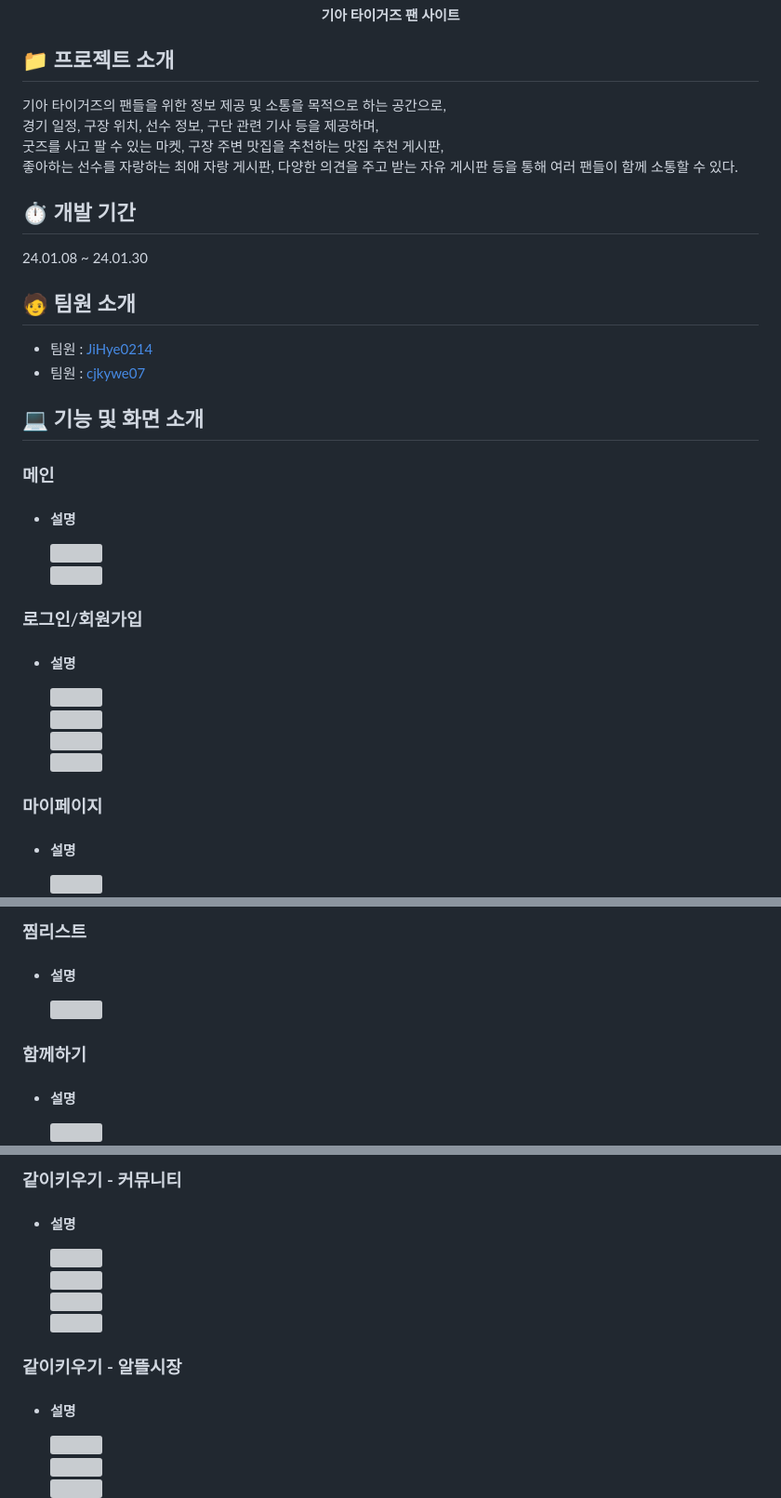
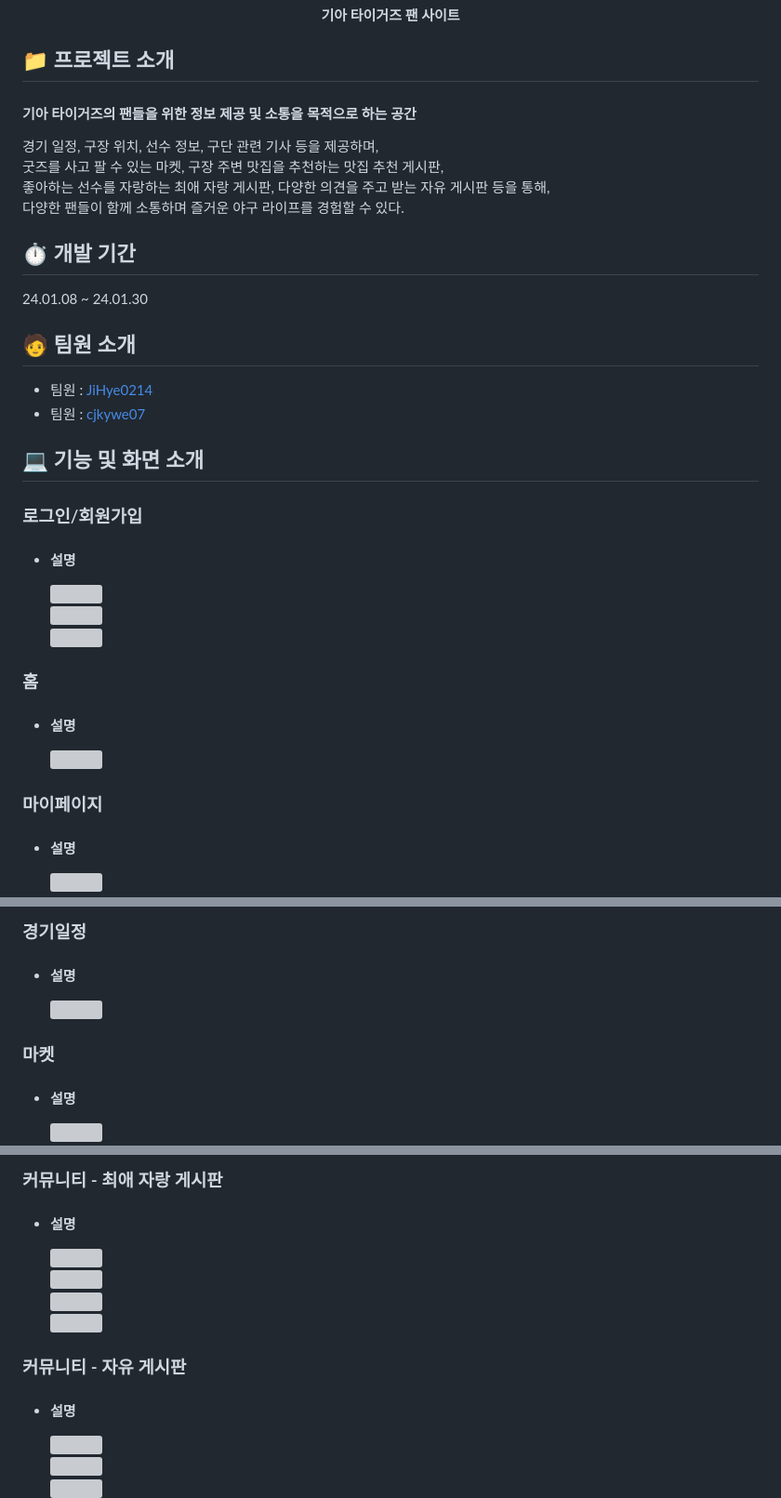
Before and after one commit to JiHye0214/KkiaPrj, a Markdown page: README.md, 3 parts joined by grey strips. Shown at 93% size. Drawn GitHub-style; grey boxes are pictures that could not be loaded.

```diff
--- a/README.md
+++ b/README.md
@@ -9,10 +9,11 @@
 </div>
 
 ## 📁 프로젝트 소개
-기아 타이거즈의 팬들을 위한 정보 제공 및 소통을 목적으로 하는 공간으로, <br />
+#### 기아 타이거즈의 팬들을 위한 정보 제공 및 소통을 목적으로 하는 공간
 경기 일정, 구장 위치, 선수 정보, 구단 관련 기사 등을 제공하며, <br />
 굿즈를 사고 팔 수 있는 마켓, 구장 주변 맛집을 추천하는 맛집 추천 게시판, <br />
-좋아하는 선수를 자랑하는 최애 자랑 게시판, 다양한 의견을 주고 받는 자유 게시판 등을 통해 여러 팬들이 함께 소통할 수 있다.
+좋아하는 선수를 자랑하는 최애 자랑 게시판, 다양한 의견을 주고 받는 자유 게시판 등을 통해, <br />
+다양한 팬들이 함께 소통하며 즐거운 야구 라이프를 경험할 수 있다.
 
 ## ⏱ 개발 기간
 24.01.08 ~ 24.01.30
@@ -22,15 +23,6 @@
 - 팀원 : [cjkywe07](https://github.com/cjkywe07)
 
 ## 💻 기능 및 화면 소개
-### 메인
-  - #### 설명
-    <div>
-      <img width="600" src="./src/main/resources/static/viewImg/1_home1.jpg" alt="">
-    </div>
-    <div>
-      <img width="600" src="./src/main/resources/static/viewImg/2_home2.jpg" alt="">
-    </div>
-
 ### 로그인/회원가입
   - #### 설명
     <div>
@@ -44,2 +36,5 @@
     </div>
+
+### 홈
+  - #### 설명
     <div>
@@ -56,5 +60,5 @@
     </div>
 
-### 찜리스트
+### 경기일정
   - #### 설명
     <div>
@@ -62,5 +66,5 @@
     </div>
 
-### 함께하기
+### 마켓
   - #### 설명
     <div>
@@ -80,5 +111,5 @@
     </div>
 
-### 같이키우기 - 커뮤니티
+### 커뮤니티 - 최애 자랑 게시판
   - #### 설명
     <div>
@@ -95,5 +126,5 @@
     </div>
 
-### 같이키우기 - 알뜰시장
+### 커뮤니티 - 자유 게시판
   - #### 설명
     <div>
```
Also changed, not shown: other parts of README.md (+59 -20 lines).
